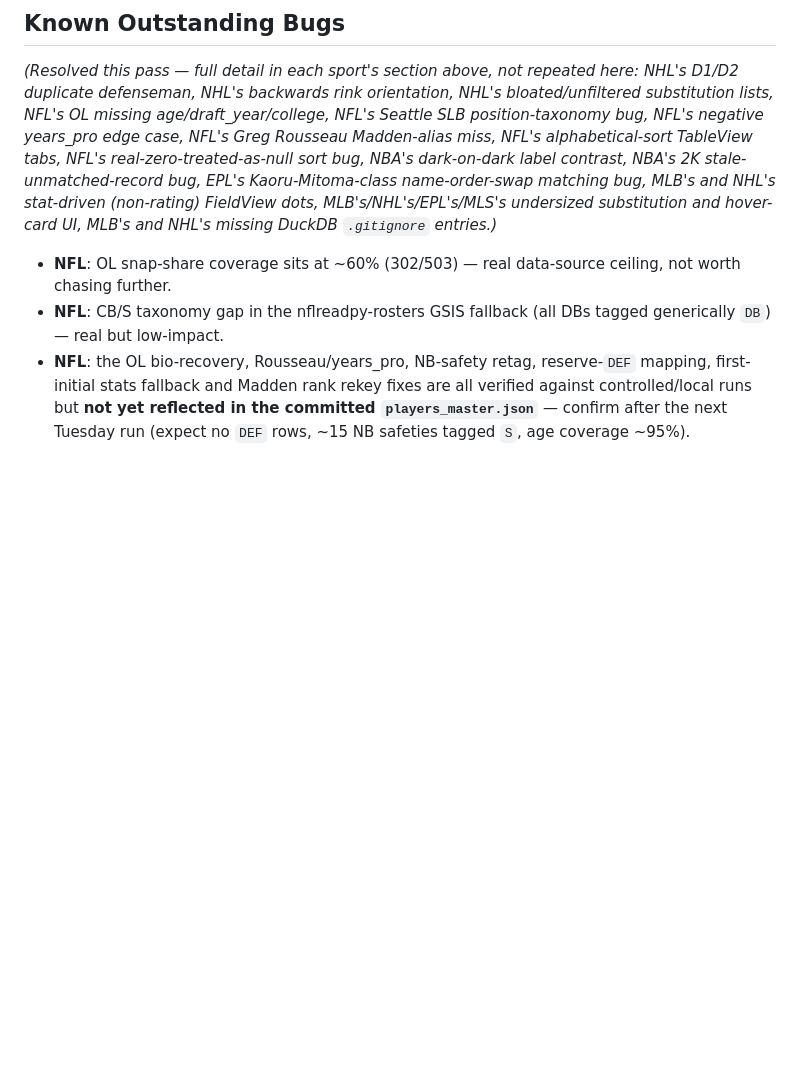
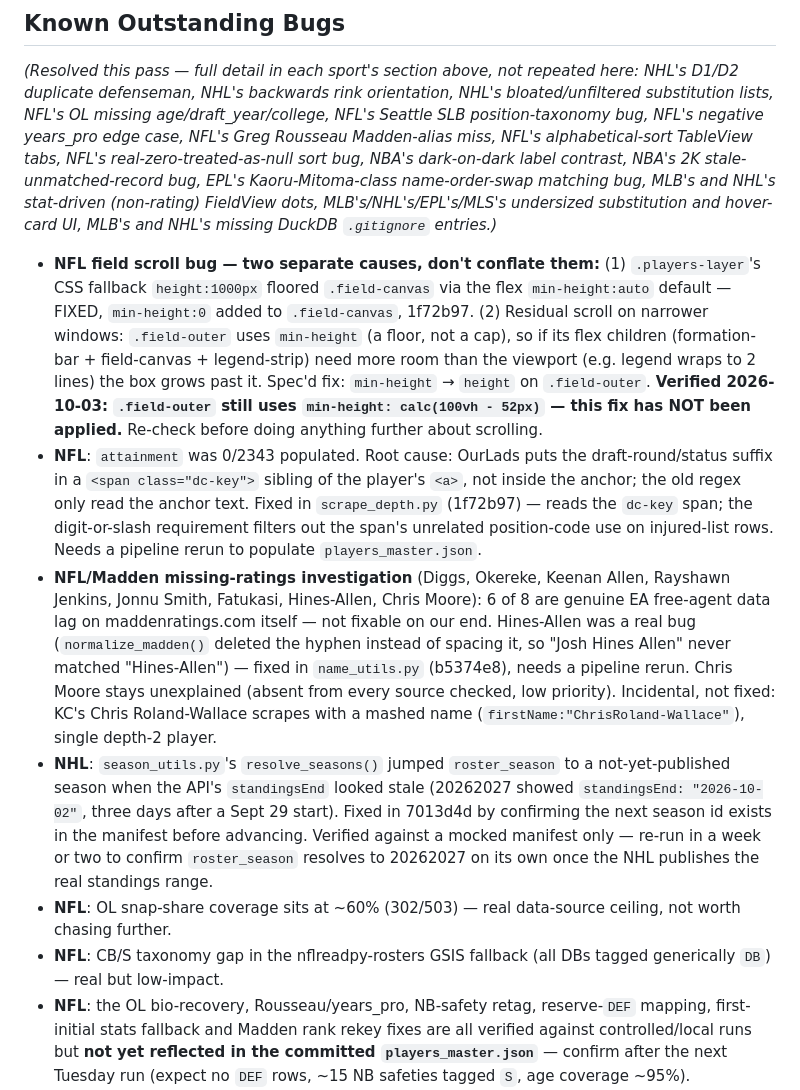
Before and after one commit to jwalluww/fieldview, a Markdown page: CLAUDE.md, the part around one of its changes. Drawn GitHub-style; blank space fills up the shorter version.

```diff
--- a/CLAUDE.md
+++ b/CLAUDE.md
@@ -366,6 +374,10 @@ Used by `mlb/scripts/scrape_ratings.py` and `nhl/scripts/scrape_ratings.py`, bot
 
 *(Resolved this pass — full detail in each sport's section above, not repeated here: NHL's D1/D2 duplicate defenseman, NHL's backwards rink orientation, NHL's bloated/unfiltered substitution lists, NFL's OL missing age/draft_year/college, NFL's Seattle SLB position-taxonomy bug, NFL's negative years_pro edge case, NFL's Greg Rousseau Madden-alias miss, NFL's alphabetical-sort TableView tabs, NFL's real-zero-treated-as-null sort bug, NBA's dark-on-dark label contrast, NBA's 2K stale-unmatched-record bug, EPL's Kaoru-Mitoma-class name-order-swap matching bug, MLB's and NHL's stat-driven (non-rating) FieldView dots, MLB's/NHL's/EPL's/MLS's undersized substitution and hover-card UI, MLB's and NHL's missing DuckDB `.gitignore` entries.)*
 
+- **NFL field scroll bug — two separate causes, don't conflate them:** (1) `.players-layer`'s CSS fallback `height:1000px` floored `.field-canvas` via the flex `min-height:auto` default — FIXED, `min-height:0` added to `.field-canvas`, 1f72b97. (2) Residual scroll on narrower windows: `.field-outer` uses `min-height` (a floor, not a cap), so if its flex children (formation-bar + field-canvas + legend-strip) need more room than the viewport (e.g. legend wraps to 2 lines) the box grows past it. Spec'd fix: `min-height` → `height` on `.field-outer`. **Verified 2026-10-03: `.field-outer` still uses `min-height: calc(100vh - 52px)` — this fix has NOT been applied.** Re-check before doing anything further about scrolling.
+- **NFL**: `attainment` was 0/2343 populated. Root cause: OurLads puts the draft-round/status suffix in a `<span class="dc-key">` sibling of the player's `<a>`, not inside the anchor; the old regex only read the anchor text. Fixed in `scrape_depth.py` (1f72b97) — reads the `dc-key` span; the digit-or-slash requirement filters out the span's unrelated position-code use on injured-list rows. Needs a pipeline rerun to populate `players_master.json`.
+- **NFL/Madden missing-ratings investigation** (Diggs, Okereke, Keenan Allen, Rayshawn Jenkins, Jonnu Smith, Fatukasi, Hines-Allen, Chris Moore): 6 of 8 are genuine EA free-agent data lag on maddenratings.com itself — not fixable on our end. Hines-Allen was a real bug (`normalize_madden()` deleted the hyphen instead of spacing it, so "Josh Hines Allen" never matched "Hines-Allen") — fixed in `name_utils.py` (b5374e8), needs a pipeline rerun. Chris Moore stays unexplained (absent from every source checked, low priority). Incidental, not fixed: KC's Chris Roland-Wallace scrapes with a mashed name (`firstName:"ChrisRoland-Wallace"`), single depth-2 player.
+- **NHL**: `season_utils.py`'s `resolve_seasons()` jumped `roster_season` to a not-yet-published season when the API's `standingsEnd` looked stale (20262027 showed `standingsEnd: "2026-10-02"`, three days after a Sept 29 start). Fixed in 7013d4d by confirming the next season id exists in the manifest before advancing. Verified against a mocked manifest only — re-run in a week or two to confirm `roster_season` resolves to 20262027 on its own once the NHL publishes the real standings range.
 - **NFL**: OL snap-share coverage sits at ~60% (302/503) — real data-source ceiling, not worth chasing further.
 - **NFL**: CB/S taxonomy gap in the nflreadpy-rosters GSIS fallback (all DBs tagged generically `DB`) — real but low-impact.
 - **NFL**: the OL bio-recovery, Rousseau/years_pro, NB-safety retag, reserve-`DEF` mapping, first-initial stats fallback and Madden rank rekey fixes are all verified against controlled/local runs but **not yet reflected in the committed `players_master.json`** — confirm after the next Tuesday run (expect no `DEF` rows, ~15 NB safeties tagged `S`, age coverage ~95%).
```
Also changed, not shown: other parts of CLAUDE.md (+8 -0 lines).
